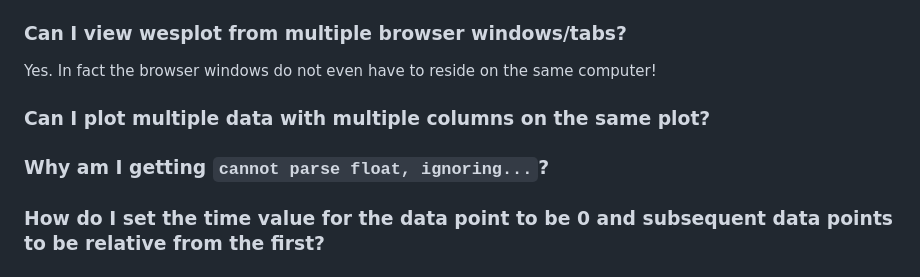
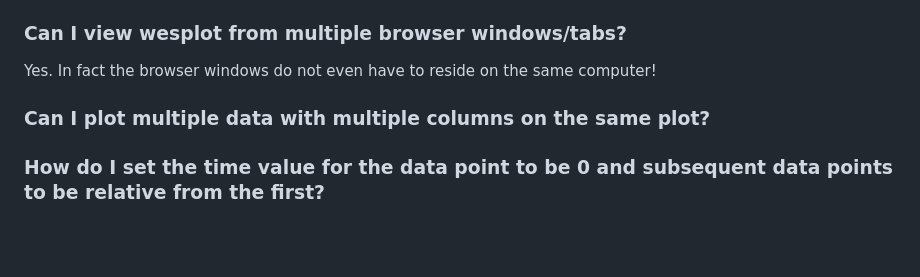
Before and after one commit to cactusdynamics/wesplot, a Markdown page: README.md, the part around the change. Rendered like a GitHub page; blank space fills up the shorter version.

```diff
--- a/README.md
+++ b/README.md
@@ -164,8 +164,6 @@ computer!
 
 ### Can I plot multiple data with multiple columns on the same plot?
 
-### Why am I getting `cannot parse float, ignoring...`?
-
 ### How do I set the time value for the data point to be 0 and subsequent data points to be relative from the first?
 
 ### How can I plot data whose _x_ values are not time values?
```
